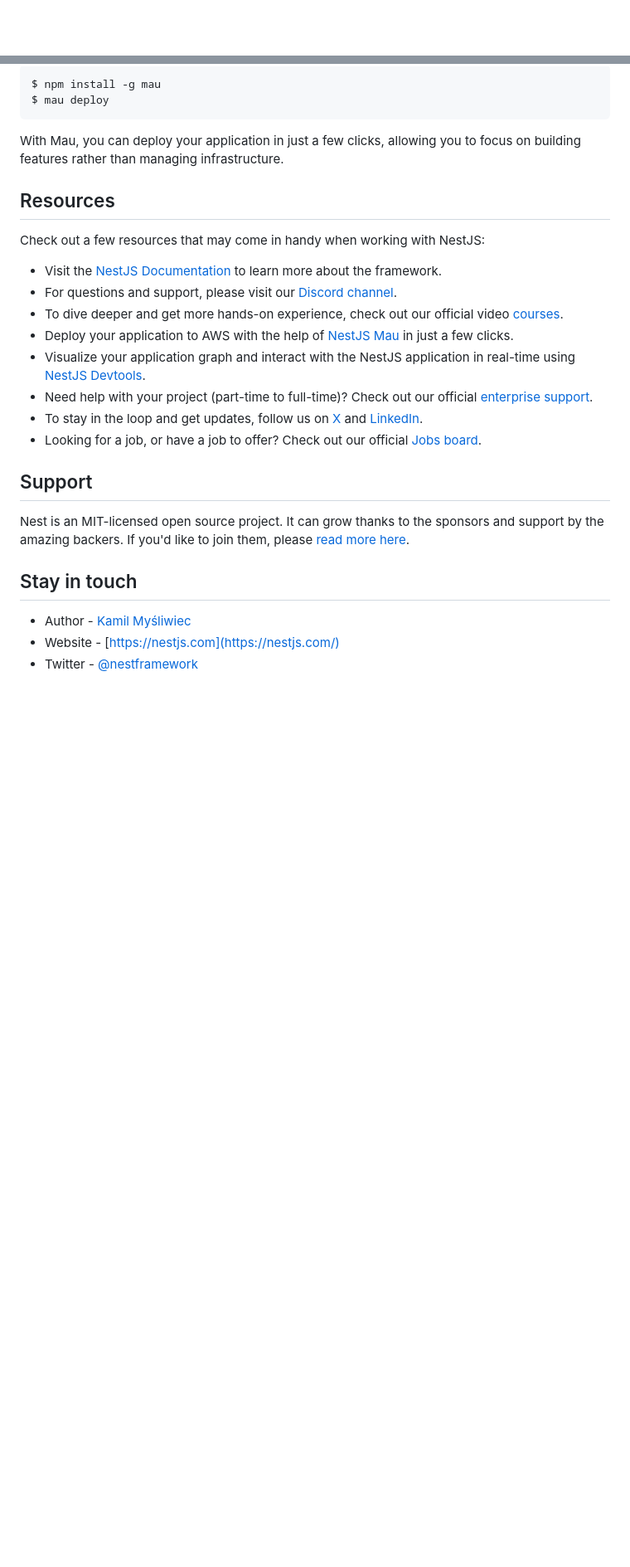
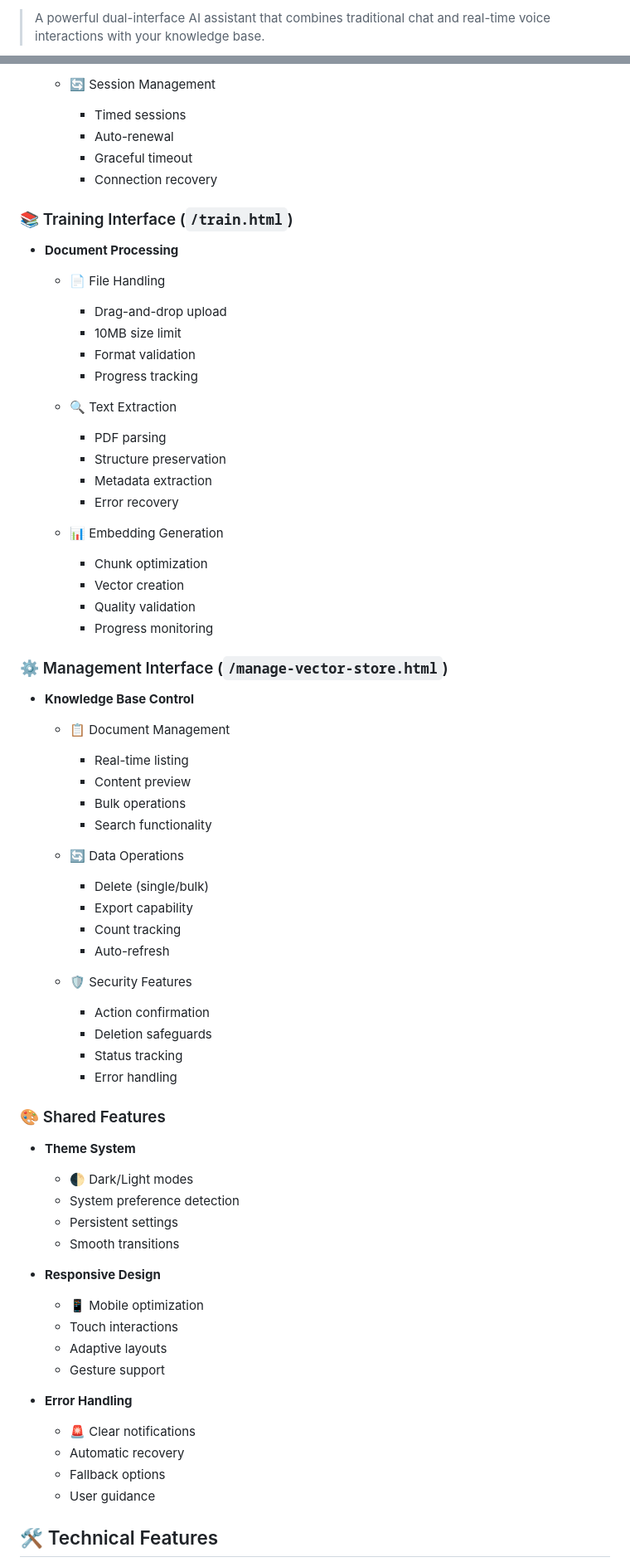
Before and after one commit to abdurehman760/Realtime_assistance_with_supabas_locall, a Markdown page: README.md, 2 parts joined by grey strips. Shown: that part at 83% size. GitHub-like rendering; blank space fills up the shorter version.

Commit message:
update README.md to enhance project description and add detailed features overview

````diff
--- a/README.md
+++ b/README.md
@@ -4,4 +2,3 @@
 
-[circleci-image]: https://img.shields.io/circleci/build/github/nestjs/nest/master?token=abc123def456
-[circleci-url]: https://circleci.com/gh/nestjs/nest
+> A powerful dual-interface AI assistant that combines traditional chat and real-time voice interactions with your knowledge base.
 
@@ -66,30 +151,68 @@ If you are looking for a cloud-based platform to deploy your NestJS application,
 
-```bash
-$ npm install -g mau
-$ mau deploy
-```
+  - 🔄 Session Management
+    - Timed sessions
+    - Auto-renewal
+    - Graceful timeout
+    - Connection recovery
 
-With Mau, you can deploy your application in just a few clicks, allowing you to focus on building features rather than managing infrastructure.
+### 📚 Training Interface (`/train.html`)
+- **Document Processing**
+  - 📄 File Handling
+    - Drag-and-drop upload
+    - 10MB size limit
+    - Format validation
+    - Progress tracking
 
-## Resources
+  - 🔍 Text Extraction
+    - PDF parsing
+    - Structure preservation
+    - Metadata extraction
+    - Error recovery
 
-Check out a few resources that may come in handy when working with NestJS:
+  - 📊 Embedding Generation
+    - Chunk optimization
+    - Vector creation
+    - Quality validation
+    - Progress monitoring
 
-- Visit the [NestJS Documentation](https://docs.nestjs.com) to learn more about the framework.
-- For questions and support, please visit our [Discord channel](https://discord.gg/G7Qnnhy).
-- To dive deeper and get more hands-on experience, check out our official video [courses](https://courses.nestjs.com/).
-- Deploy your application to AWS with the help of [NestJS Mau](https://mau.nestjs.com) in just a few clicks.
-- Visualize your application graph and interact with the NestJS application in real-time using [NestJS Devtools](https://devtools.nestjs.com).
-- Need help with your project (part-time to full-time)? Check out our official [enterprise support](https://enterprise.nestjs.com).
-- To stay in the loop and get updates, follow us on [X](https://x.com/nestframework) and [LinkedIn](https://linkedin.com/company/nestjs).
-- Looking for a job, or have a job to offer? Check out our official [Jobs board](https://jobs.nestjs.com).
+### ⚙️ Management Interface (`/manage-vector-store.html`)
+- **Knowledge Base Control**
+  - 📋 Document Management
+    - Real-time listing
+    - Content preview
+    - Bulk operations
+    - Search functionality
 
-## Support
+  - 🔄 Data Operations
+    - Delete (single/bulk)
+    - Export capability
+    - Count tracking
+    - Auto-refresh
 
-Nest is an MIT-licensed open source project. It can grow thanks to the sponsors and support by the amazing backers. If you'd like to join them, please [read more here](https://docs.nestjs.com/support).
+  - 🛡️ Security Features
+    - Action confirmation
+    - Deletion safeguards
+    - Status tracking
+    - Error handling
 
-## Stay in touch
+### 🎨 Shared Features
+- **Theme System**
+  - 🌓 Dark/Light modes
+  - System preference detection
+  - Persistent settings
+  - Smooth transitions
 
-- Author - [Kamil Myśliwiec](https://twitter.com/kammysliwiec)
-- Website - [https://nestjs.com](https://nestjs.com/)
-- Twitter - [@nestframework](https://twitter.com/nestframework)
+- **Responsive Design**
+  - 📱 Mobile optimization
+  - Touch interactions
+  - Adaptive layouts
+  - Gesture support
+
+- **Error Handling**
+  - 🚨 Clear notifications
+  - Automatic recovery
+  - Fallback options
+  - User guidance
+
+## 🛠️ Technical Features
+
````
Also changed, not shown: other parts of README.md (+170 -46 lines).
